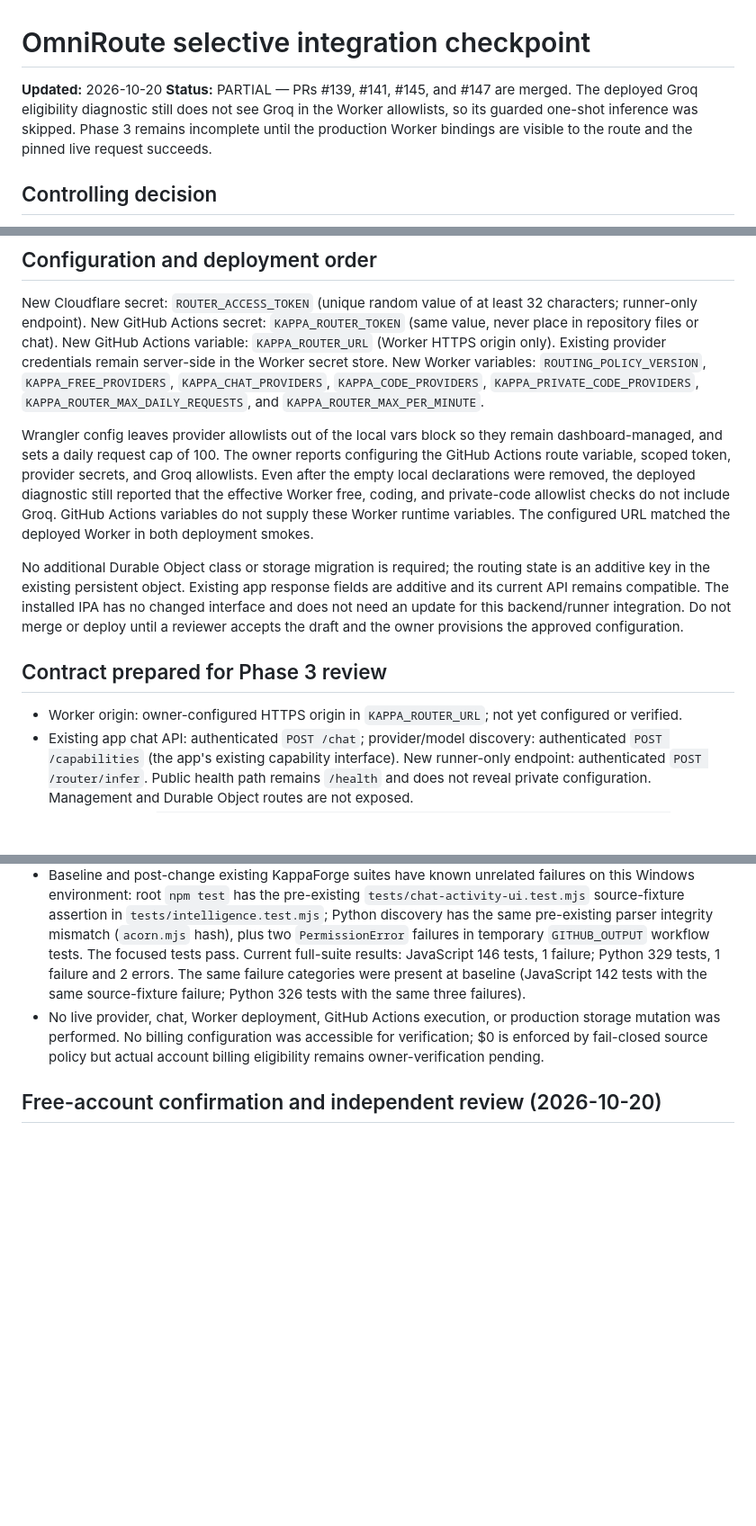
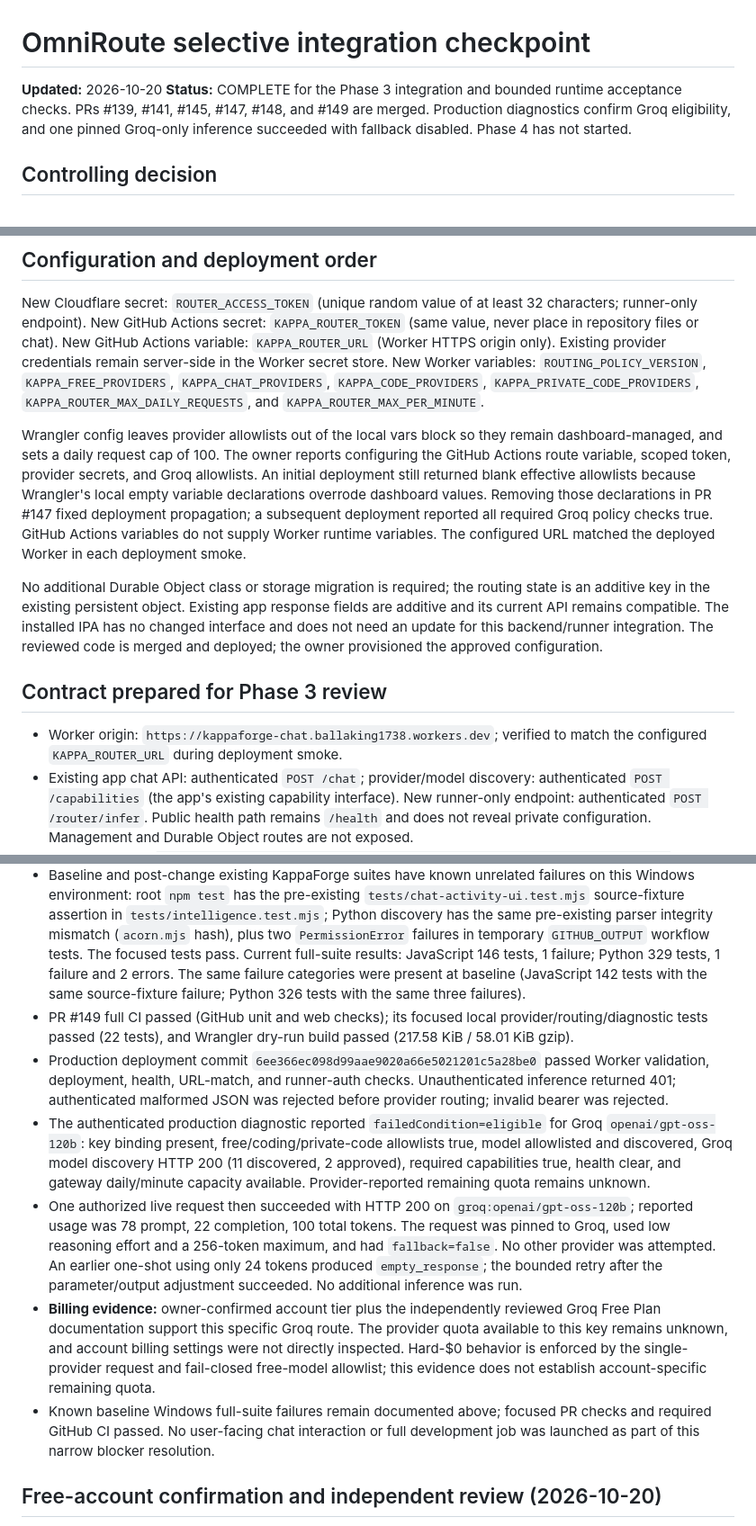
Before and after one commit to onlykappa/KappaForge, a Markdown page: docs/integration/OMNIROUTE-PHASE3-CHECKPOINT.md, 3 parts joined by grey strips. Shown at 90% size. Drawn GitHub-style; blank space fills up the shorter version.

Commit message:
Record successful Groq-only production smoke

```diff
--- a/docs/integration/OMNIROUTE-PHASE3-CHECKPOINT.md
+++ b/docs/integration/OMNIROUTE-PHASE3-CHECKPOINT.md
@@ -1,7 +1,7 @@
 # OmniRoute selective integration checkpoint
 
 **Updated:** 2026-10-20
-**Status:** PARTIAL — PRs #139, #141, #145, and #147 are merged. The deployed Groq eligibility diagnostic still does not see Groq in the Worker allowlists, so its guarded one-shot inference was skipped. Phase 3 remains incomplete until the production Worker bindings are visible to the route and the pinned live request succeeds.
+**Status:** COMPLETE for the Phase 3 integration and bounded runtime acceptance checks. PRs #139, #141, #145, #147, #148, and #149 are merged. Production diagnostics confirm Groq eligibility, and one pinned Groq-only inference succeeded with fallback disabled. Phase 4 has not started.
 
 ## Controlling decision
 
@@ -29,13 +30,13 @@ Coding sends exact prompt text through HTTPS, with a unique request ID and priva
 
 New Cloudflare secret: `ROUTER_ACCESS_TOKEN` (unique random value of at least 32 characters; runner-only endpoint). New GitHub Actions secret: `KAPPA_ROUTER_TOKEN` (same value, never place in repository files or chat). New GitHub Actions variable: `KAPPA_ROUTER_URL` (Worker HTTPS origin only). Existing provider credentials remain server-side in the Worker secret store. New Worker variables: `ROUTING_POLICY_VERSION`, `KAPPA_FREE_PROVIDERS`, `KAPPA_CHAT_PROVIDERS`, `KAPPA_CODE_PROVIDERS`, `KAPPA_PRIVATE_CODE_PROVIDERS`, `KAPPA_ROUTER_MAX_DAILY_REQUESTS`, and `KAPPA_ROUTER_MAX_PER_MINUTE`.
 
-Wrangler config leaves provider allowlists out of the local vars block so they remain dashboard-managed, and sets a daily request cap of 100. The owner reports configuring the GitHub Actions route variable, scoped token, provider secrets, and Groq allowlists. Even after the empty local declarations were removed, the deployed diagnostic still reported that the effective Worker free, coding, and private-code allowlist checks do not include Groq. GitHub Actions variables do not supply these Worker runtime variables. The configured URL matched the deployed Worker in both deployment smokes.
+Wrangler config leaves provider allowlists out of the local vars block so they remain dashboard-managed, and sets a daily request cap of 100. The owner reports configuring the GitHub Actions route variable, scoped token, provider secrets, and Groq allowlists. An initial deployment still returned blank effective allowlists because Wrangler's local empty variable declarations overrode dashboard values. Removing those declarations in PR #147 fixed deployment propagation; a subsequent deployment reported all required Groq policy checks true. GitHub Actions variables do not supply Worker runtime variables. The configured URL matched the deployed Worker in each deployment smoke.
 
-No additional Durable Object class or storage migration is required; the routing state is an additive key in the existing persistent object. Existing app response fields are additive and its current API remains compatible. The installed IPA has no changed interface and does not need an update for this backend/runner integration. Do not merge or deploy until a reviewer accepts the draft and the owner provisions the approved configuration.
+No additional Durable Object class or storage migration is required; the routing state is an additive key in the existing persistent object. Existing app response fields are additive and its current API remains compatible. The installed IPA has no changed interface and does not need an update for this backend/runner integration. The reviewed code is merged and deployed; the owner provisioned the approved configuration.
 
 ## Contract prepared for Phase 3 review
 
-- Worker origin: owner-configured HTTPS origin in `KAPPA_ROUTER_URL`; not yet configured or verified.
+- Worker origin: `https://kappaforge-chat.ballaking1738.workers.dev`; verified to match the configured `KAPPA_ROUTER_URL` during deployment smoke.
 - Existing app chat API: authenticated `POST /chat`; provider/model discovery: authenticated `POST /capabilities` (the app's existing capability interface). New runner-only endpoint: authenticated `POST /router/infer`. Public health path remains `/health` and does not reveal private configuration. Management and Durable Object routes are not exposed.
 - Runner request: `{version:1, channel:"coding", repo:"onlykappa/<repo>", privateCode:true, requestId:<uuid>, providers:[...], messages:[...], maxTokens:<1..8192>, responseFormat?:"json_object"}`. The response contains exact text, selected `provider`, selected `model`, combined `route`, reported usage when present, configured limits, and quota confidence/source. OpenAI-compatible provider calls are normalized internally; unsupported media/tools/structured output are rejected or filtered.
 - Maximum serialized request body: 200,000 characters; at most 64 messages, each at most 100,000 characters; maximum runner output is 8,192 tokens, further capped per provider. The request context ceiling defaults to 32,768 estimated tokens; provider-specific smaller limits apply. Token usage fields are included only when upstream reports them.
@@ -52,7 +53,12 @@ Laptop-independent gateway hosting is not a goal of this architecture. Laptop-in
 - Existing provider reliability tests: **5 passed**.
 - Cloudflare Worker dry-run build: **passed** with Wrangler 4.151.1; final bundle 208.87 KiB (56.23 KiB gzip); existing `MEMORY` and `AI` bindings resolve. This is a build check, not deployment evidence.
 - Baseline and post-change existing KappaForge suites have known unrelated failures on this Windows environment: root `npm test` has the pre-existing `tests/chat-activity-ui.test.mjs` source-fixture assertion in `tests/intelligence.test.mjs`; Python discovery has the same pre-existing parser integrity mismatch (`acorn.mjs` hash), plus two `PermissionError` failures in temporary `GITHUB_OUTPUT` workflow tests. The focused tests pass. Current full-suite results: JavaScript 146 tests, 1 failure; Python 329 tests, 1 failure and 2 errors. The same failure categories were present at baseline (JavaScript 142 tests with the same source-fixture failure; Python 326 tests with the same three failures).
-- No live provider, chat, Worker deployment, GitHub Actions execution, or production storage mutation was performed. No billing configuration was accessible for verification; $0 is enforced by fail-closed source policy but actual account billing eligibility remains owner-verification pending.
+- PR #149 full CI passed (GitHub unit and web checks); its focused local provider/routing/diagnostic tests passed (22 tests), and Wrangler dry-run build passed (217.58 KiB / 58.01 KiB gzip).
+- Production deployment commit `6ee366ec098d99aae9020a66e5021201c5a28be0` passed Worker validation, deployment, health, URL-match, and runner-auth checks. Unauthenticated inference returned 401; authenticated malformed JSON was rejected before provider routing; invalid bearer was rejected.
+- The authenticated production diagnostic reported `failedCondition=eligible` for Groq `openai/gpt-oss-120b`: key binding present, free/coding/private-code allowlists true, model allowlisted and discovered, Groq model discovery HTTP 200 (11 discovered, 2 approved), required capabilities true, health clear, and gateway daily/minute capacity available. Provider-reported remaining quota remains unknown.
+- One authorized live request then succeeded with HTTP 200 on `groq:openai/gpt-oss-120b`; reported usage was 78 prompt, 22 completion, 100 total tokens. The request was pinned to Groq, used low reasoning effort and a 256-token maximum, and had `fallback=false`. No other provider was attempted. An earlier one-shot using only 24 tokens produced `empty_response`; the bounded retry after the parameter/output adjustment succeeded. No additional inference was run.
+- **Billing evidence:** owner-confirmed account tier plus the independently reviewed Groq Free Plan documentation support this specific Groq route. The provider quota available to this key remains unknown, and account billing settings were not directly inspected. Hard-$0 behavior is enforced by the single-provider request and fail-closed free-model allowlist; this evidence does not establish account-specific remaining quota.
+- Known baseline Windows full-suite failures remain documented above; focused PR checks and required GitHub CI passed. No user-facing chat interaction or full development job was launched as part of this narrow blocker resolution.
 
 ## Free-account confirmation and independent review (2026-10-20)
 
```
Also changed, not shown: other parts of docs/integration/OMNIROUTE-PHASE3-CHECKPOINT.md (+4 -3 lines).
